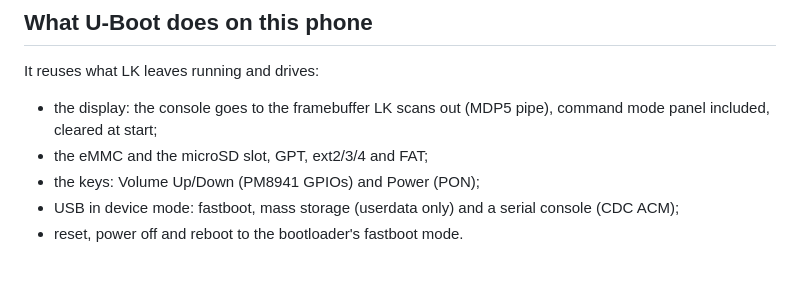
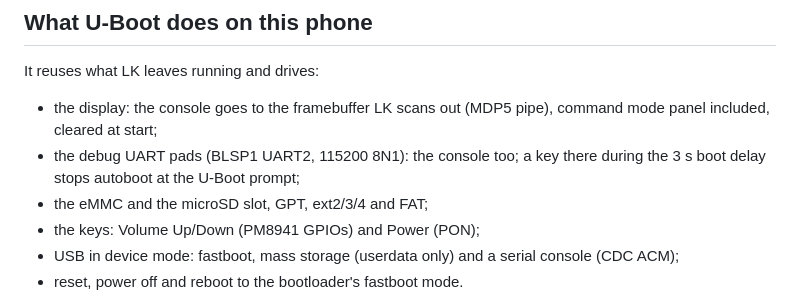
Before and after one commit to Spin42/buildroot-android, a Markdown page: docs/fairphone2_uboot.md, the part around the change. GitHub-like rendering; blank space fills up the shorter version.

Commit message:
docs: mention the Fairphone 2 U-Boot serial console
Assisted-by: Claude:claude-opus-5-5

```diff
--- a/docs/fairphone2_uboot.md
+++ b/docs/fairphone2_uboot.md
@@ -18,6 +18,8 @@ Two configurations use it:
 It reuses what LK leaves running and drives:
 
 - the display: the console goes to the framebuffer LK scans out (MDP5 pipe), command mode panel included, cleared at start;
+- the debug UART pads (BLSP1 UART2, 115200 8N1): the console too; a key there during the 3 s boot delay stops autoboot at
+  the U-Boot prompt;
 - the eMMC and the microSD slot, GPT, ext2/3/4 and FAT;
 - the keys: Volume Up/Down (PM8941 GPIOs) and Power (PON);
 - USB in device mode: fastboot, mass storage (userdata only) and a serial console (CDC ACM);
```
